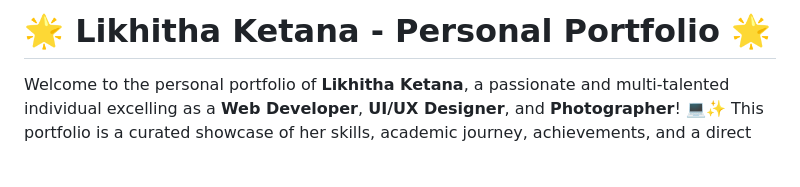
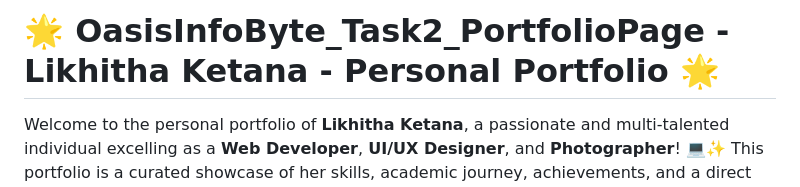
Before and after one commit to likhithaketana/OasisInfoByte_Task2_PortfolioPage, a Markdown page: README.md, the part around the change. Drawn GitHub-style; blank space fills up the shorter version.

```diff
--- a/README.md
+++ b/README.md
@@ -1,4 +1,4 @@
-# 🌟 Likhitha Ketana - Personal Portfolio 🌟
+# 🌟 OasisInfoByte_Task2_PortfolioPage - Likhitha Ketana - Personal Portfolio 🌟
 
 Welcome to the personal portfolio of **Likhitha Ketana**, a passionate and multi-talented individual excelling as a **Web Developer**, **UI/UX Designer**, and **Photographer**! 💻✨ This portfolio is a curated showcase of her skills, academic journey, achievements, and a direct way to connect with her. It's built with precision and a keen eye for detail, reflecting her dedication to every project she undertakes. 💖
 
```
